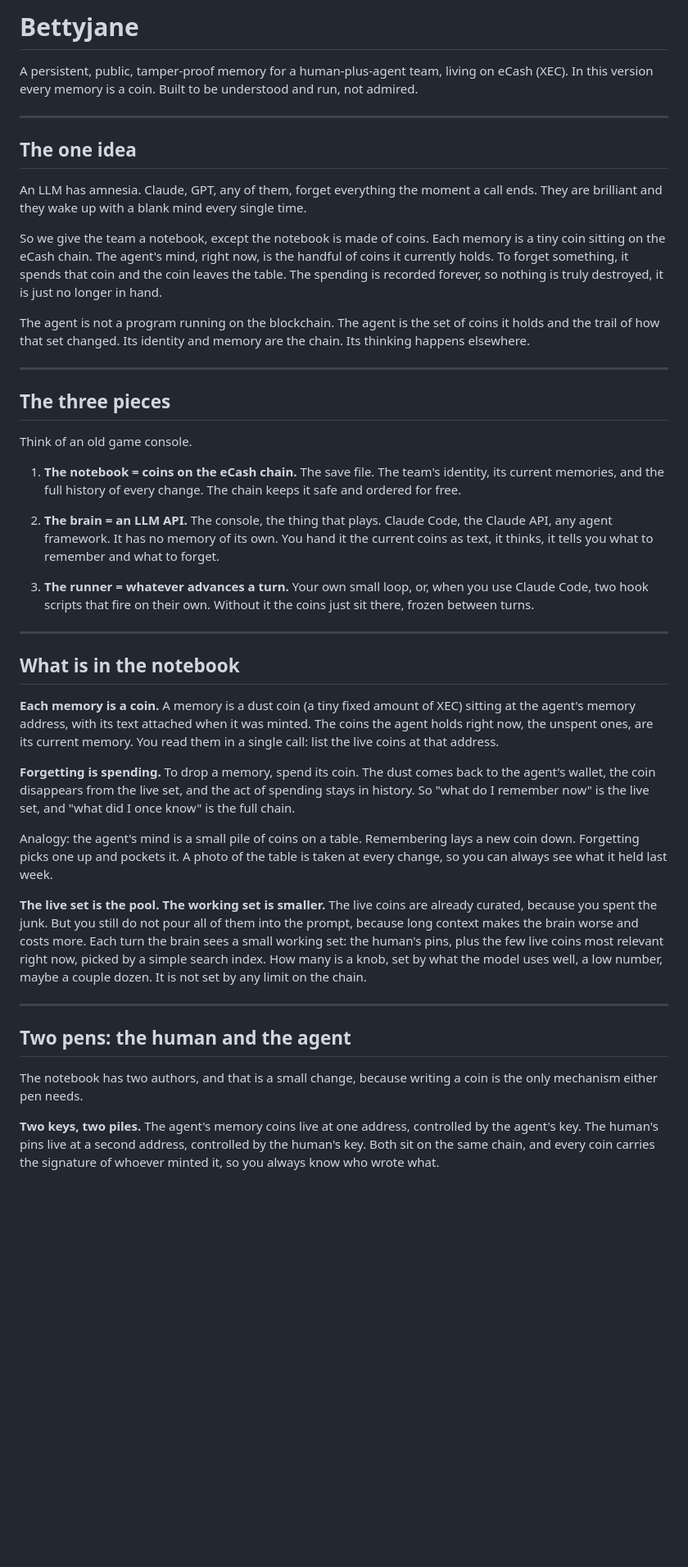
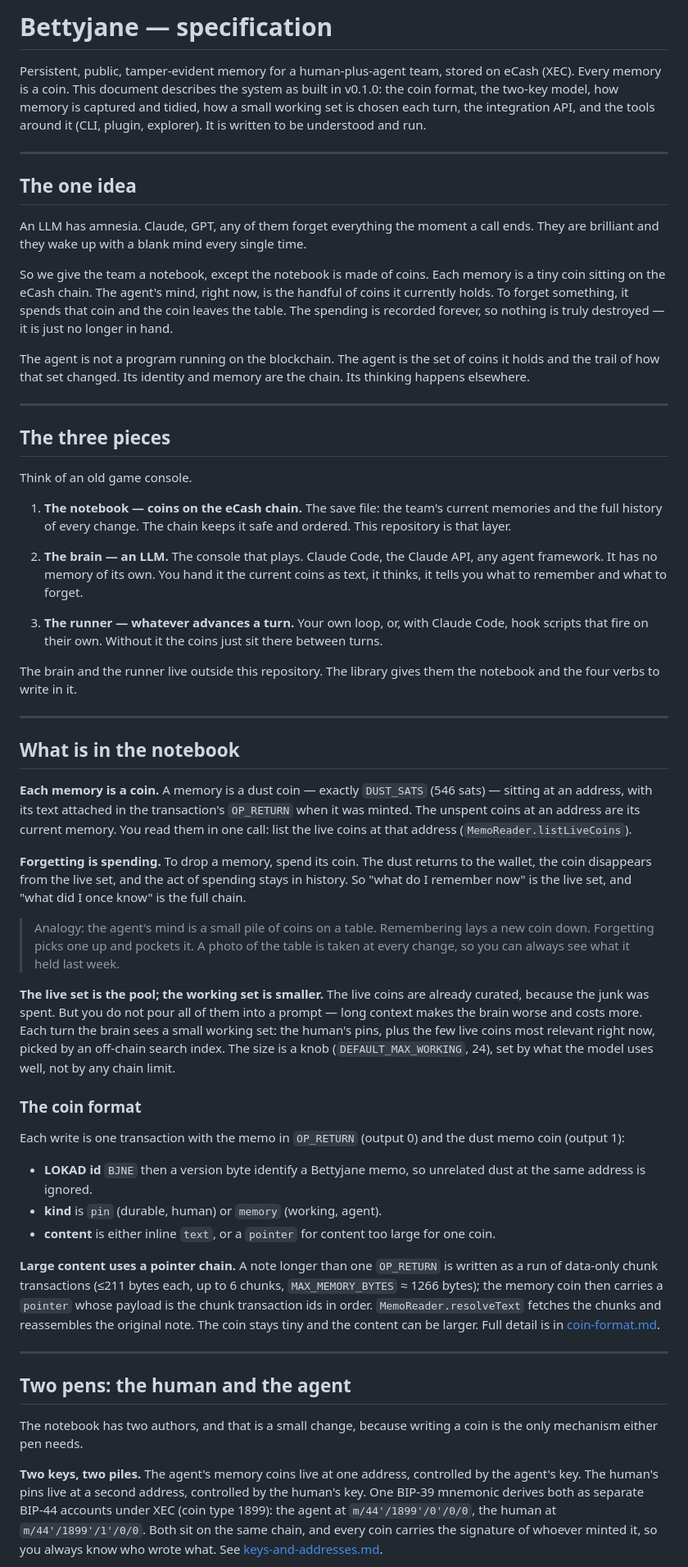
Before and after one commit to amphetamarina/Bettyjane, a Markdown page: docs/SPEC.md, the part around one of its changes. Shown at 82% size. GitHub-like rendering; blank space fills up the shorter version.

```diff
--- a/docs/SPEC.md
+++ b/docs/SPEC.md
@@ -1,16 +1,27 @@
-# Bettyjane
+# Bettyjane — specification
 
-A persistent, public, tamper-proof memory for a human-plus-agent team, living on eCash (XEC). In this version every memory is a coin. Built to be understood and run, not admired.
+Persistent, public, tamper-evident memory for a human-plus-agent team, stored on
+eCash (XEC). Every memory is a coin. This document describes the system as built
+in v0.1.0: the coin format, the two-key model, how memory is captured and tidied,
+how a small working set is chosen each turn, the integration API, and the tools
+around it (CLI, plugin, explorer). It is written to be understood and run.
 
 ---
 
 ## The one idea
 
-An LLM has amnesia. Claude, GPT, any of them, forget everything the moment a call ends. They are brilliant and they wake up with a blank mind every single time.
+An LLM has amnesia. Claude, GPT, any of them forget everything the moment a call
+ends. They are brilliant and they wake up with a blank mind every single time.
 
-So we give the team a notebook, except the notebook is made of coins. Each memory is a tiny coin sitting on the eCash chain. The agent's mind, right now, is the handful of coins it currently holds. To forget something, it spends that coin and the coin leaves the table. The spending is recorded forever, so nothing is truly destroyed, it is just no longer in hand.
+So we give the team a notebook, except the notebook is made of coins. Each memory
+is a tiny coin sitting on the eCash chain. The agent's mind, right now, is the
+handful of coins it currently holds. To forget something, it spends that coin and
+the coin leaves the table. The spending is recorded forever, so nothing is truly
+destroyed — it is just no longer in hand.
 
-The agent is not a program running on the blockchain. The agent is the set of coins it holds and the trail of how that set changed. Its identity and memory are the chain. Its thinking happens elsewhere.
+The agent is not a program running on the blockchain. The agent is the set of
+coins it holds and the trail of how that set changed. Its identity and memory
+are the chain. Its thinking happens elsewhere.
 
 ---
 
@@ -18,29 +29,79 @@ The agent is not a program running on the blockchain. The agent is the set of co
 
 Think of an old game console.
 
-1. **The notebook = coins on the eCash chain.** The save file. The team's identity, its current memories, and the full history of every change. The chain keeps it safe and ordered for free.
+1. **The notebook — coins on the eCash chain.** The save file: the team's current
+   memories and the full history of every change. The chain keeps it safe and
+   ordered. This repository is that layer.
 
-2. **The brain = an LLM API.** The console, the thing that plays. Claude Code, the Claude API, any agent framework. It has no memory of its own. You hand it the current coins as text, it thinks, it tells you what to remember and what to forget.
+2. **The brain — an LLM.** The console that plays. Claude Code, the Claude API,
+   any agent framework. It has no memory of its own. You hand it the current
+   coins as text, it thinks, it tells you what to remember and what to forget.
 
-3. **The runner = whatever advances a turn.** Your own small loop, or, when you use Claude Code, two hook scripts that fire on their own. Without it the coins just sit there, frozen between turns.
+3. **The runner — whatever advances a turn.** Your own loop, or, with Claude
+   Code, hook scripts that fire on their own. Without it the coins just sit there
+   between turns.
+
+The brain and the runner live outside this repository. The library gives them
+the notebook and the four verbs to write in it.
 
 ---
 
 ## What is in the notebook
 
-**Each memory is a coin.** A memory is a dust coin (a tiny fixed amount of XEC) sitting at the agent's memory address, with its text attached when it was minted. The coins the agent holds right now, the unspent ones, are its current memory. You read them in a single call: list the live coins at that address.
+**Each memory is a coin.** A memory is a dust coin — exactly `DUST_SATS` (546
+sats) — sitting at an address, with its text attached in the transaction's
+`OP_RETURN` when it was minted. The unspent coins at an address are its current
+memory. You read them in one call: list the live coins at that address
+(`MemoReader.listLiveCoins`).
 
-**Forgetting is spending.** To drop a memory, spend its coin. The dust comes back to the agent's wallet, the coin disappears from the live set, and the act of spending stays in history. So "what do I remember now" is the live set, and "what did I once know" is the full chain.
+**Forgetting is spending.** To drop a memory, spend its coin. The dust returns to
+the wallet, the coin disappears from the live set, and the act of spending stays
+in history. So "what do I remember now" is the live set, and "what did I once
+know" is the full chain.
 
-Analogy: the agent's mind is a small pile of coins on a table. Remembering lays a new coin down. Forgetting picks one up and pockets it. A photo of the table is taken at every change, so you can always see what it held last week.
+> Analogy: the agent's mind is a small pile of coins on a table. Remembering lays
+> a new coin down. Forgetting picks one up and pockets it. A photo of the table
+> is taken at every change, so you can always see what it held last week.
 
-**The live set is the pool. The working set is smaller.** The live coins are already curated, because you spent the junk. But you still do not pour all of them into the prompt, because long context makes the brain worse and costs more. Each turn the brain sees a small working set: the human's pins, plus the few live coins most relevant right now, picked by a simple search index. How many is a knob, set by what the model uses well, a low number, maybe a couple dozen. It is not set by any limit on the chain.
+**The live set is the pool; the working set is smaller.** The live coins are
+already curated, because the junk was spent. But you do not pour all of them into
+a prompt — long context makes the brain worse and costs more. Each turn the brain
+sees a small working set: the human's pins, plus the few live coins most relevant
+right now, picked by an off-chain search index. The size is a knob
+(`DEFAULT_MAX_WORKING`, 24), set by what the model uses well, not by any chain
+limit.
+
+### The coin format
+
+Each write is one transaction with the memo in `OP_RETURN` (output 0) and the
+dust memo coin (output 1):
+
+- **LOKAD id** `BJNE` then a version byte identify a Bettyjane memo, so unrelated
+  dust at the same address is ignored.
+- **kind** is `pin` (durable, human) or `memory` (working, agent).
+- **content** is either inline `text`, or a `pointer` for content too large for
+  one coin.
+
+**Large content uses a pointer chain.** A note longer than one `OP_RETURN` is
+written as a run of data-only chunk transactions (≤211 bytes each, up to 6
+chunks, `MAX_MEMORY_BYTES` ≈ 1266 bytes); the memory coin then carries a
+`pointer` whose payload is the chunk transaction ids in order.
+`MemoReader.resolveText` fetches the chunks and reassembles the original note.
+The coin stays tiny and the content can be larger. Full detail is in
+[coin-format.md](coin-format.md).
 
 ---
 
 ## Two pens: the human and the agent
 
-The notebook has two authors, and that is a small change, because writing a coin is the only mechanism either pen needs.
+The notebook has two authors, and that is a small change, because writing a coin
+is the only mechanism either pen needs.
 
-**Two keys, two piles.** The agent's memory coins live at one address, controlled by the agent's key. The human's pins live at a second address, controlled by the human's key. Both sit on the same chain, and every coin carries the signature of whoever minted it, so you always know who wrote what.
+**Two keys, two piles.** The agent's memory coins live at one address, controlled
+by the agent's key. The human's pins live at a second address, controlled by the
+human's key. One BIP-39 mnemonic derives both as separate BIP-44 accounts under
+XEC (coin type 1899): the agent at `m/44'/1899'/0'/0/0`, the human at
+`m/44'/1899'/1'/0/0`. Both sit on the same chain, and every coin carries the
+signature of whoever minted it, so you always know who wrote what. See
+[keys-and-addresses.md](keys-and-addresses.md).
 
```
Also changed, not shown: other parts of docs/SPEC.md (+148 -146 lines), AGENTS.md (+1 -1 lines).
